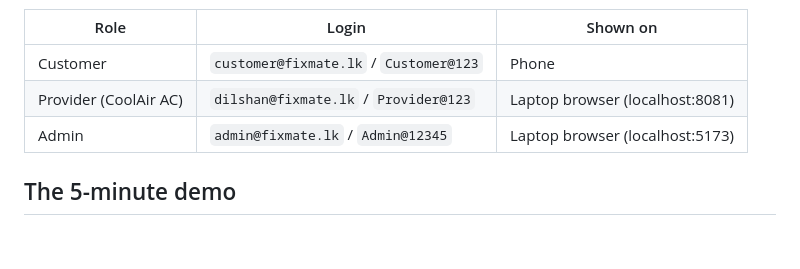
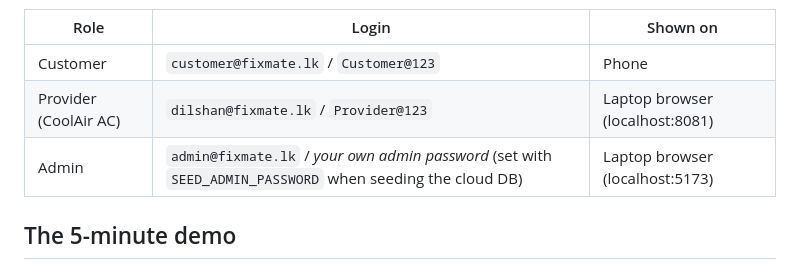
Before and after one commit to Punujalokith/fixmate, a Markdown page: DEMO.md, the part around the change. Rendered like a GitHub page; blank space fills up the shorter version.

Commit message:
docs: admin password note for the cloud database

```diff
--- a/DEMO.md
+++ b/DEMO.md
@@ -21,7 +21,7 @@
 |---|---|---|
 | Customer | `customer@fixmate.lk` / `Customer@123` | Phone |
 | Provider (CoolAir AC) | `dilshan@fixmate.lk` / `Provider@123` | Laptop browser (localhost:8081) |
-| Admin | `admin@fixmate.lk` / `Admin@12345` | Laptop browser (localhost:5173) |
+| Admin | `admin@fixmate.lk` / *your own admin password* (set with `SEED_ADMIN_PASSWORD` when seeding the cloud DB) | Laptop browser (localhost:5173) |
 
 ## The 5-minute demo
 
```
